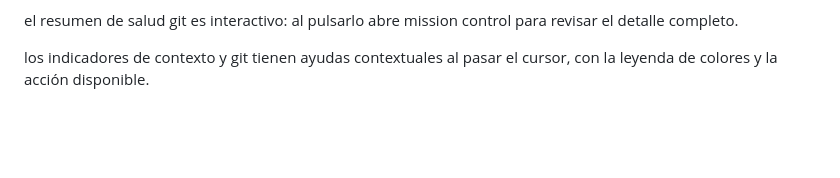
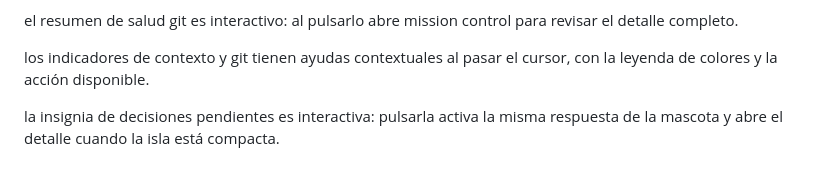
Before and after one commit to kisnner26/claude-pet, a Markdown page: docs/ISLAND.md, the part around the change. Rendered like a GitHub page; blank space fills up the shorter version.

Commit message:
docs: documenta insignia interactiva

```diff
--- a/docs/ISLAND.md
+++ b/docs/ISLAND.md
@@ -124,3 +124,5 @@ debajo de la rama se resumen cambios, staged y conflictos; los conflictos se col
 el resumen de salud git es interactivo: al pulsarlo abre mission control para revisar el detalle completo.
 
 los indicadores de contexto y git tienen ayudas contextuales al pasar el cursor, con la leyenda de colores y la acción disponible.
+
+la insignia de decisiones pendientes es interactiva: pulsarla activa la misma respuesta de la mascota y abre el detalle cuando la isla está compacta.
```
